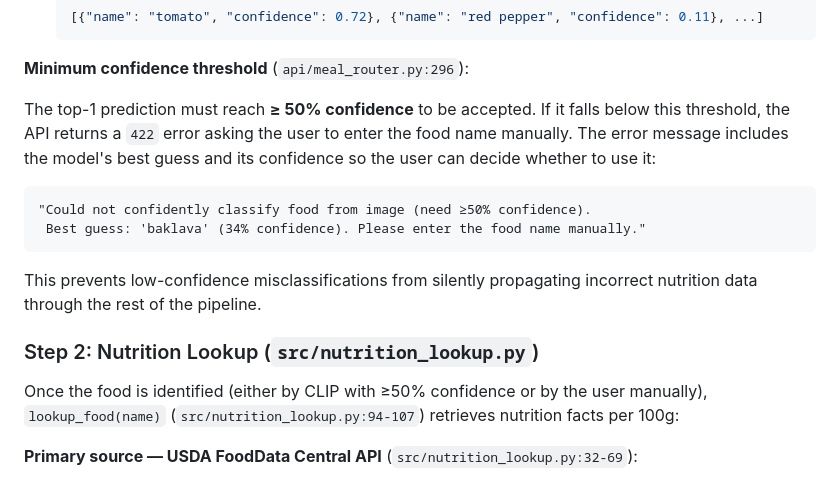
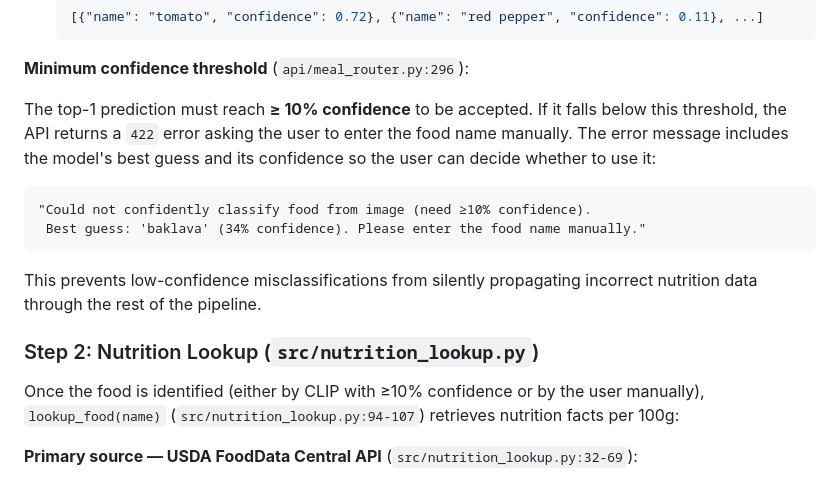
Before and after one commit to alienspirit7/L41_HomeWork, a Markdown page: README.md, the part around the change. GitHub-like rendering.

Commit message:
Update ReadMe on threshold used

````diff
--- a/README.md
+++ b/README.md
@@ -1088,10 +1088,10 @@ The classifier uses **CLIP** (Contrastive Language-Image Pre-training) for zero-
 
 **Minimum confidence threshold** (`api/meal_router.py:296`):
 
-The top-1 prediction must reach **≥ 50% confidence** to be accepted. If it falls below this threshold, the API returns a `422` error asking the user to enter the food name manually. The error message includes the model's best guess and its confidence so the user can decide whether to use it:
-
-```
-"Could not confidently classify food from image (need ≥50% confidence).
+The top-1 prediction must reach **≥ 10% confidence** to be accepted. If it falls below this threshold, the API returns a `422` error asking the user to enter the food name manually. The error message includes the model's best guess and its confidence so the user can decide whether to use it:
+
+```
+"Could not confidently classify food from image (need ≥10% confidence).
  Best guess: 'baklava' (34% confidence). Please enter the food name manually."
 ```
 
@@ -1099,7 +1099,7 @@ This prevents low-confidence misclassifications from silently propagating incorr
 
 ### Step 2: Nutrition Lookup (`src/nutrition_lookup.py`)
 
-Once the food is identified (either by CLIP with ≥50% confidence or by the user manually), `lookup_food(name)` (`src/nutrition_lookup.py:94-107`) retrieves nutrition facts per 100g:
+Once the food is identified (either by CLIP with ≥10% confidence or by the user manually), `lookup_food(name)` (`src/nutrition_lookup.py:94-107`) retrieves nutrition facts per 100g:
 
 **Primary source — USDA FoodData Central API** (`src/nutrition_lookup.py:32-69`):
 - Queries `https://api.nal.usda.gov/fdc/v1/foods/search` (free, uses `DEMO_KEY` by default)
````
